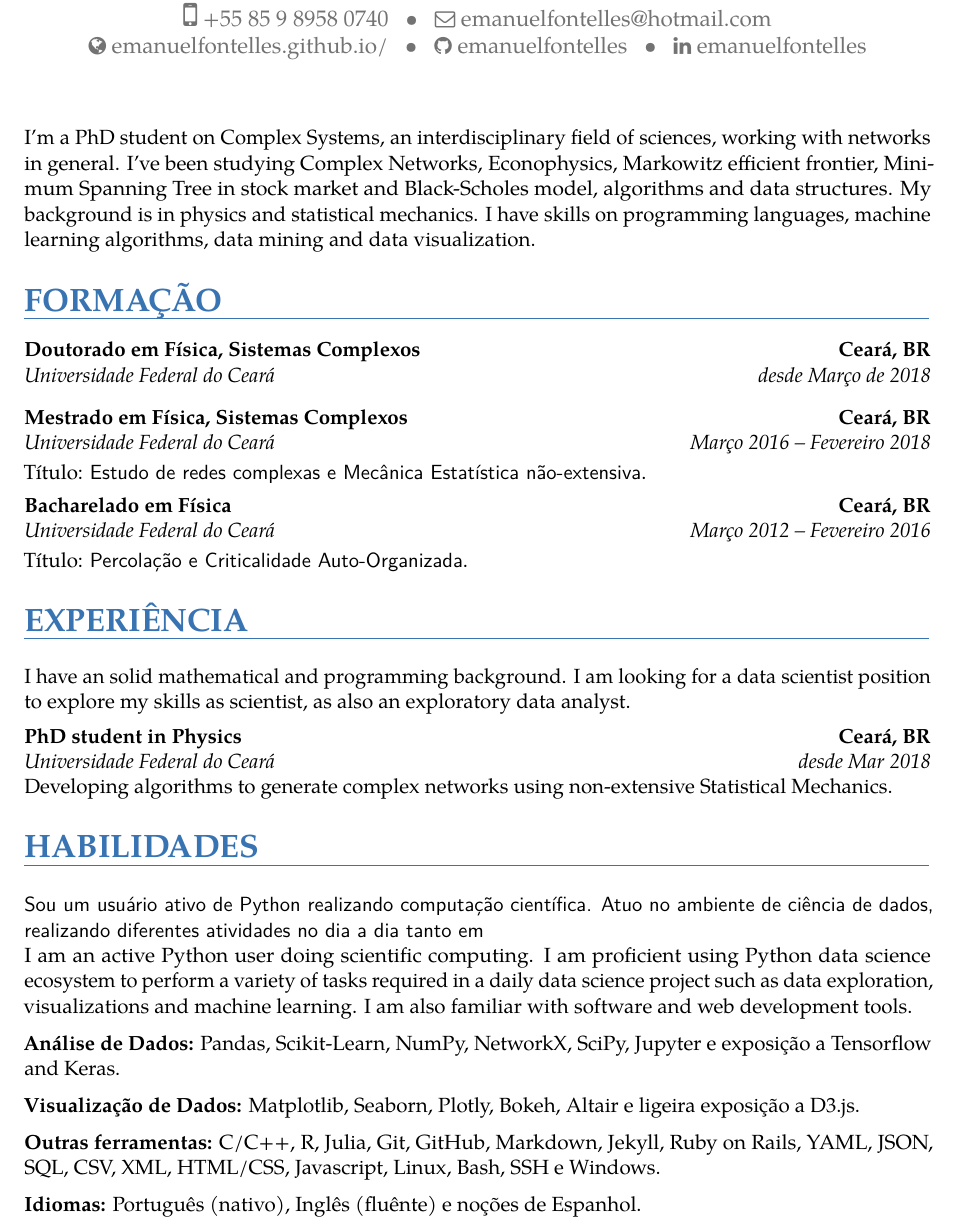
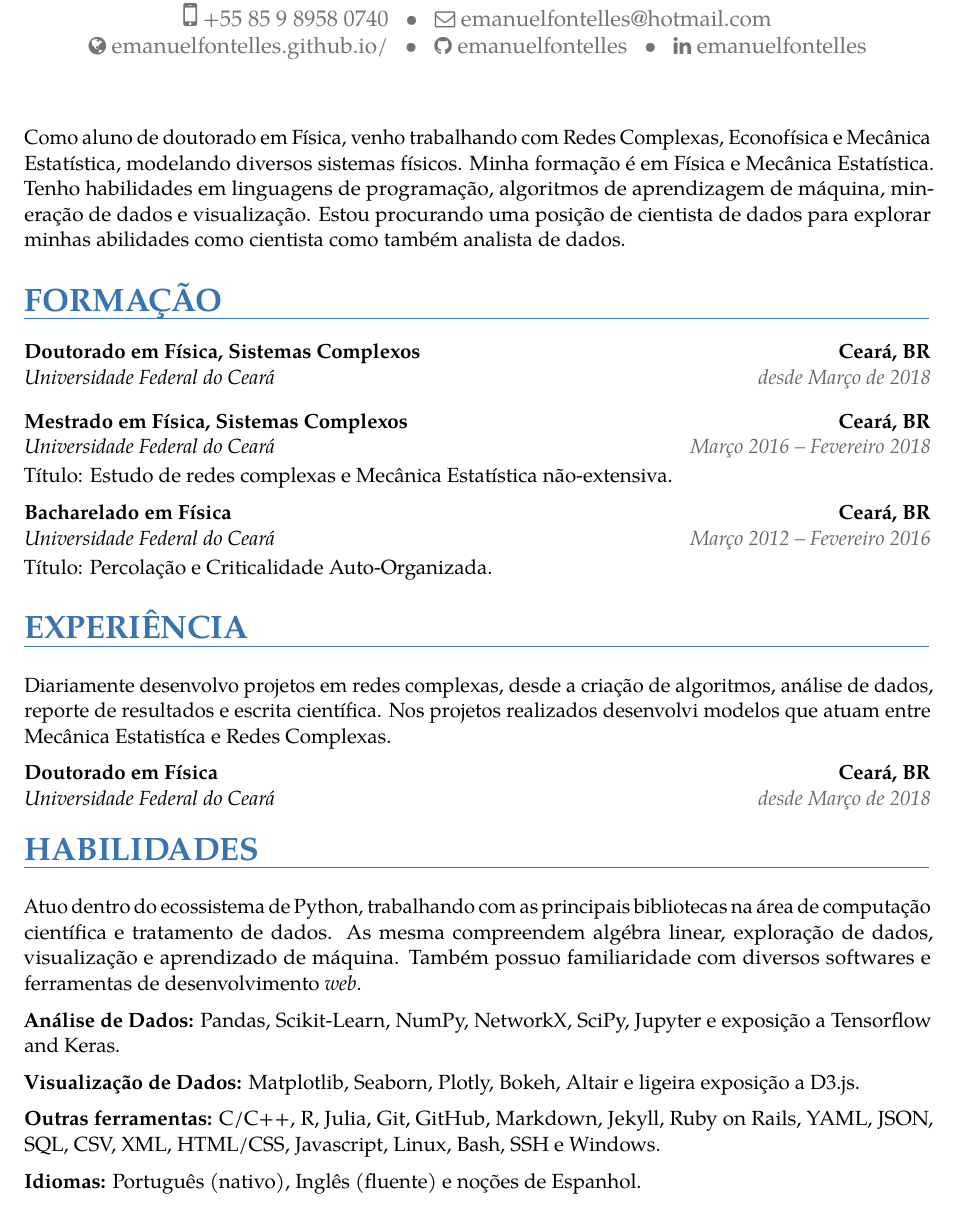
Before and after one commit to joaopcnogueira/curriculumVitae, a LaTeX CV (curriculum_new/pt-br/main.tex): part of page 1 of 2, cut so that both start at the same text. Compiled offline with pdfLaTeX.

Commit message:
finished portuguese version

```diff
--- a/curriculum_new/pt-br/main.tex
+++ b/curriculum_new/pt-br/main.tex
@@ -57,40 +52,36 @@
 %-----       resume       ---------------------------------------------------------
 \makecvtitle
 
-\small{I'm a PhD student on Complex Systems, an interdisciplinary field of sciences, working with networks in general. I've been studying Complex Networks, Econophysics, Markowitz efficient frontier, Minimum Spanning Tree in stock market and Black-Scholes model, algorithms and data structures. My background is in physics and statistical mechanics. I have skills on programming languages, machine learning algorithms, data mining and data visualization.}
+\small{Como aluno de doutorado em Física, venho trabalhando com Redes Complexas, Econofísica e Mecânica Estatística, modelando diversos sistemas físicos. Minha formação é em Física e Mecânica Estatística. Tenho habilidades em linguagens de programação, algoritmos de aprendizagem de máquina, mineração de dados e visualização. Estou procurando uma posição de cientista de dados para explorar minhas abilidades como cientista como também analista de dados.}
 
 \section{FORMAÇÃO}
 
-\vspace{5pt}
+\vspace{6pt}
 
-\cventry{desde Março de 2018}{Universidade Federal do  Ceará}{Doutorado em Física, Sistemas Complexos}{Ceará, BR}{}{}
+\cventry{\textcolor{black}{\textcolor{gray-black}{desde Março de 2018}}}{Universidade Federal do  Ceará}{Doutorado em Física, Sistemas Complexos}{Ceará, BR}{}{}
 
-\vspace{5pt}
+\vspace{6pt}
 
-\cventry{Março 2016 – Fevereiro 2018}{Universidade Federal do  Ceará}{Mestrado em Física, Sistemas Complexos}{Ceará, BR}{}{}Título: \textsf{Estudo de redes complexas e Mecânica Estatística não-extensiva}.  % arguments 3 to 6 can be left empty
+\cventry{\textcolor{gray-black}{Março 2016 – Fevereiro 2018}}{Universidade Federal do  Ceará}{Mestrado em Física, Sistemas Complexos}{Ceará, BR}{}{}\textcolor{black}{Título: Estudo de redes complexas e Mecânica Estatística não-extensiva.}  % arguments 3 to 6 can be left empty
 
-\vspace{5pt}
+\vspace{6pt}
 
-\cventry{Março 2012 – Fevereiro 2016}{Universidade Federal do  Ceará}{Bacharelado em Física}{Ceará, BR}{}{}{Título: \textsf{Percolação e Criticalidade Auto-Organizada}.}% arguments 3 to 6 can be left empty
+\cventry{\textcolor{gray-black}{Março 2012 – Fevereiro 2016}}{Universidade Federal do  Ceará}{Bacharelado em Física}{Ceará, BR}{}{}{
+\textcolor{black}{Título: Percolação e Criticalidade Auto-Organizada.}}% arguments 3 to 6 can be left empty
 
 % \end{itemize}
 \section{EXPERIÊNCIA}
 
-\vspace{5pt}
-I have an solid mathematical and programming background. I am looking for a data scientist position to explore my skills as scientist, as also an exploratory data analyst.
+\vspace{6pt}
+Diariamente desenvolvo projetos em redes complexas, desde a criação de algoritmos, análise de dados, reporte de resultados e escrita científica. Nos projetos realizados desenvolvi modelos que atuam entre Mecânica Estatistíca e Redes Complexas.
+\vspace{6pt}
 
-\vspace{5pt}
-
-\cventry{desde Mar 2018}{Universidade Federal do Ceará}{PhD student in Physics}{Ceará, BR}{}{Developing algorithms to generate complex networks using non-extensive Statistical Mechanics.}
-
+\cventry{\textcolor{gray-black}{desde Março de 2018}}{Universidade Federal do Ceará}{Doutorado em Física}{Ceará, BR}{}{}
 
 \section{HABILIDADES}
 
 \vspace{6pt}
-\textsf{Sou um usuário ativo de Python realizando computação científica. Atuo no ambiente de ciência de dados, realizando diferentes atividades no dia a dia tanto em }
-
-
-I am an active Python user doing scientific computing. I am proficient using Python data science ecosystem to perform a variety of tasks required in a daily data science project such as data exploration, visualizations and machine learning. I am also familiar with software and web development tools.
+Atuo dentro do ecossistema de Python, trabalhando com as principais bibliotecas na área de computação científica e tratamento de dados. As mesma compreendem algébra linear, exploração de dados, visualização e aprendizado de máquina. Também possuo familiaridade com diversos softwares e ferramentas de desenvolvimento \textit{web}.
 \vspace{6pt}
 
 \textbf{Análise de Dados:} Pandas, Scikit-Learn, NumPy, NetworkX, SciPy, Jupyter e exposição a Tensorflow and Keras.
@@ -105,7 +96,7 @@ I am an active Python user doing scientific computing. I am proficient using Pyt
 
 \vspace{6pt}
 
-\textbf{Idiomas:} Português (nativo), Inglês (fluênte) e noções de Espanhol.
+\textbf{Idiomas:} Português (nativo), Inglês (fluente) e noções de Espanhol.
 
 %\section{PROJECTS}
 %
```
Also changed, not shown: curriculum_new/pt-br/main.pdf, curriculum_new/pt-br/main.tex (13 more changed lines), 3 other files.
